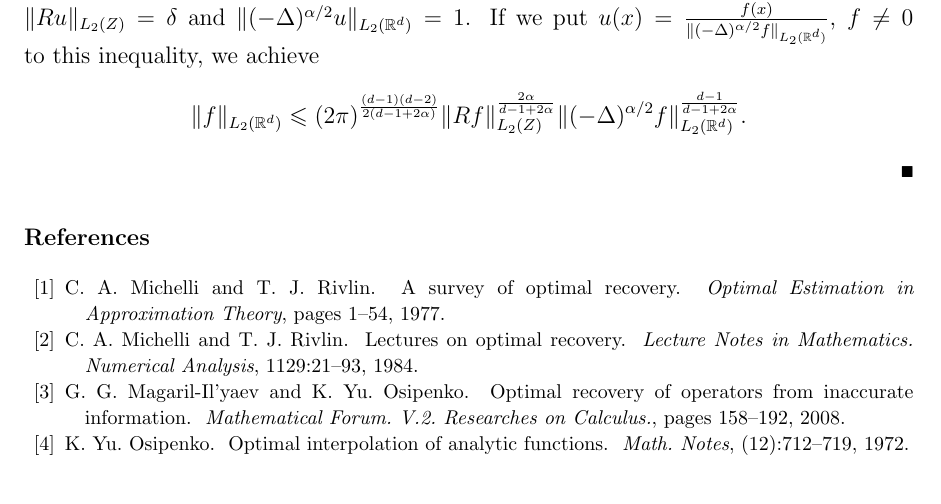
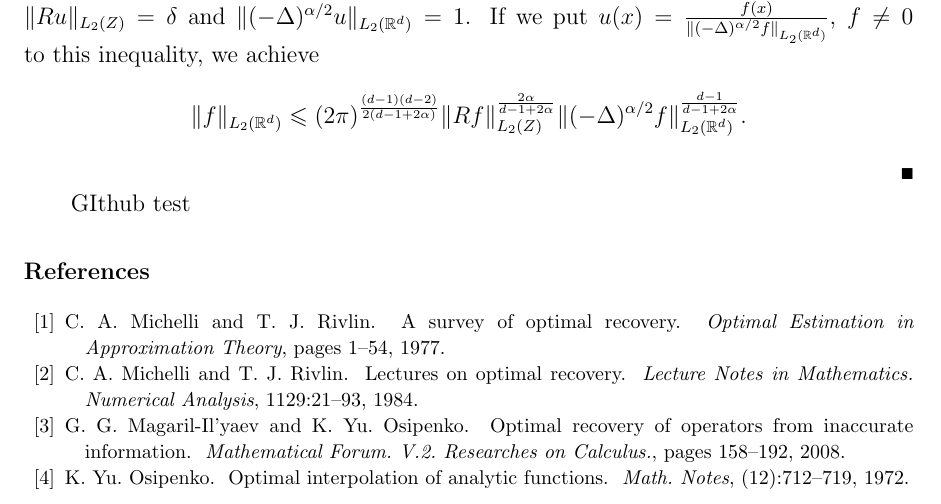
Before and after one commit to mybestzoo/IP2014, a LaTeX paper (IP2014.tex): part of page 6 of 7, cut so that both start at the same text. Compiled offline with pdfLaTeX.

Commit message:
github dropbox test

```diff
--- a/IP2014.tex
+++ b/IP2014.tex
@@ -344,7 +344,7 @@ From theorem \ref{theorem3.1} it follows, that \linebreak
 \]
 \end{proof}
 
-
+GIthub test
 
 \section*{References}
 
```
